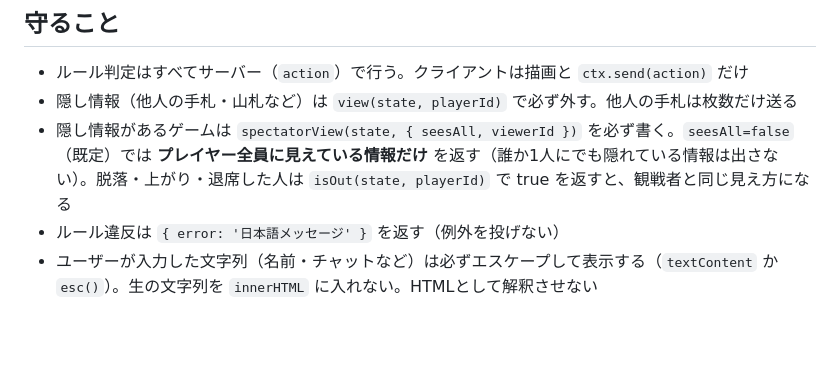
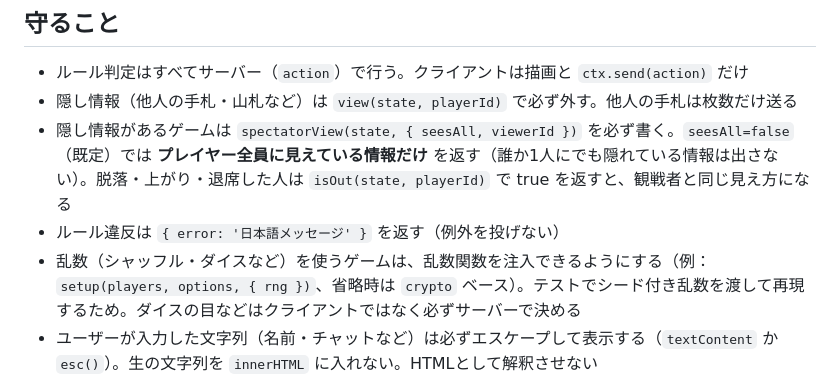
Before and after one commit to taiyok3037/Game-hub, a Markdown page: CLAUDE.md, the part around the change. GitHub-like rendering; blank space fills up the shorter version.

Commit message:
docs: CLAUDE.md に乱数注入の方針を追記
乱数を使うゲームは setup で乱数関数を注入できるようにし（省略時は crypto）、
テストでシード付き乱数で再現する。ダイスの目などは必ずサーバーで決める。

Co-Authored-By: Claude Opus 4.8 (1M context) <noreply@anthropic.com>

```diff
--- a/CLAUDE.md
+++ b/CLAUDE.md
@@ -15,6 +15,7 @@
 - 隠し情報（他人の手札・山札など）は `view(state, playerId)` で必ず外す。他人の手札は枚数だけ送る
 - 隠し情報があるゲームは `spectatorView(state, { seesAll, viewerId })` を必ず書く。`seesAll=false`（既定）では **プレイヤー全員に見えている情報だけ** を返す（誰か1人にでも隠れている情報は出さない）。脱落・上がり・退席した人は `isOut(state, playerId)` で true を返すと、観戦者と同じ見え方になる
 - ルール違反は `{ error: '日本語メッセージ' }` を返す（例外を投げない）
+- 乱数（シャッフル・ダイスなど）を使うゲームは、乱数関数を注入できるようにする（例：`setup(players, options, { rng })`、省略時は `crypto` ベース）。テストでシード付き乱数を渡して再現するため。ダイスの目などはクライアントではなく必ずサーバーで決める
 - ユーザーが入力した文字列（名前・チャットなど）は必ずエスケープして表示する（`textContent` か `esc()`）。生の文字列を `innerHTML` に入れない。HTMLとして解釈させない
 - 席を描くゲームは、席の要素に `data-member-id="<id>"` を付ける（基盤がその上にリアクションの吹き出しを重ねる）
 - `games/<id>` のフォルダ名と `id` を一致させる
```
